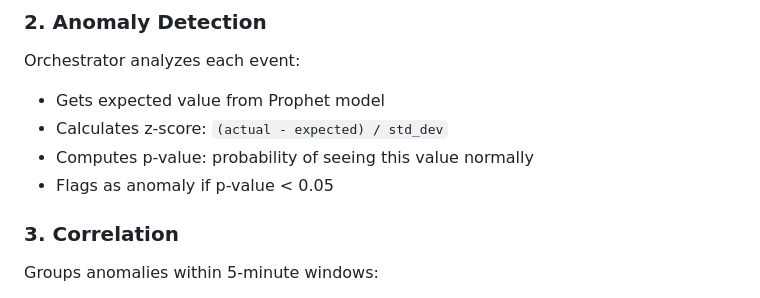
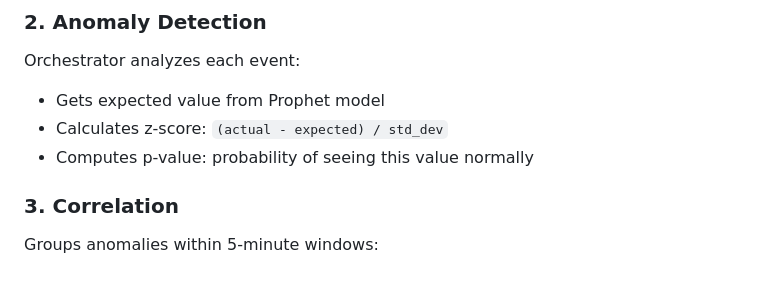
Before and after one commit to Tusm11/WinPulse, a Markdown page: README.md, the part around the change. GitHub-like rendering.

Commit message:
Update anomaly detection criteria in README
Remove p-value threshold for anomaly flagging.

```diff
--- a/README.md
+++ b/README.md
@@ -117,7 +117,6 @@ Orchestrator analyzes each event:
 - Gets expected value from Prophet model
 - Calculates z-score: `(actual - expected) / std_dev`
 - Computes p-value: probability of seeing this value normally
-- Flags as anomaly if p-value < 0.05
 
 ### 3. Correlation
 Groups anomalies within 5-minute windows:
```
